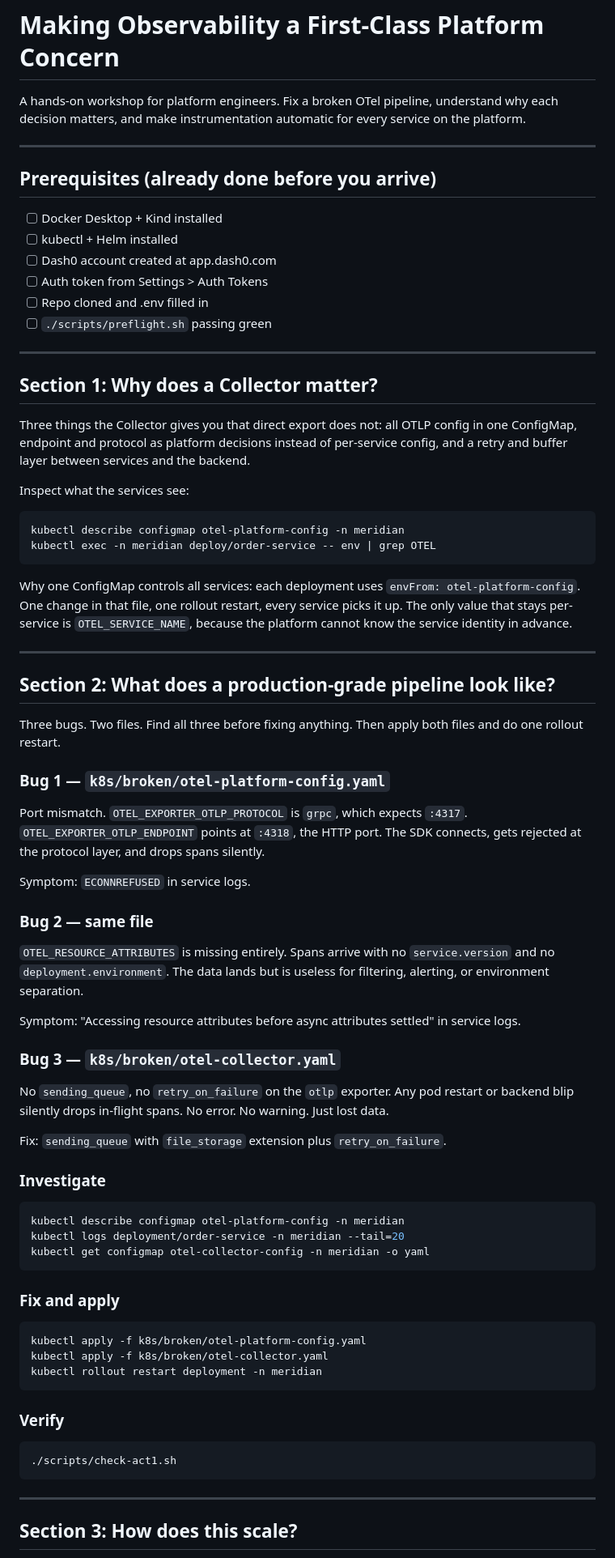
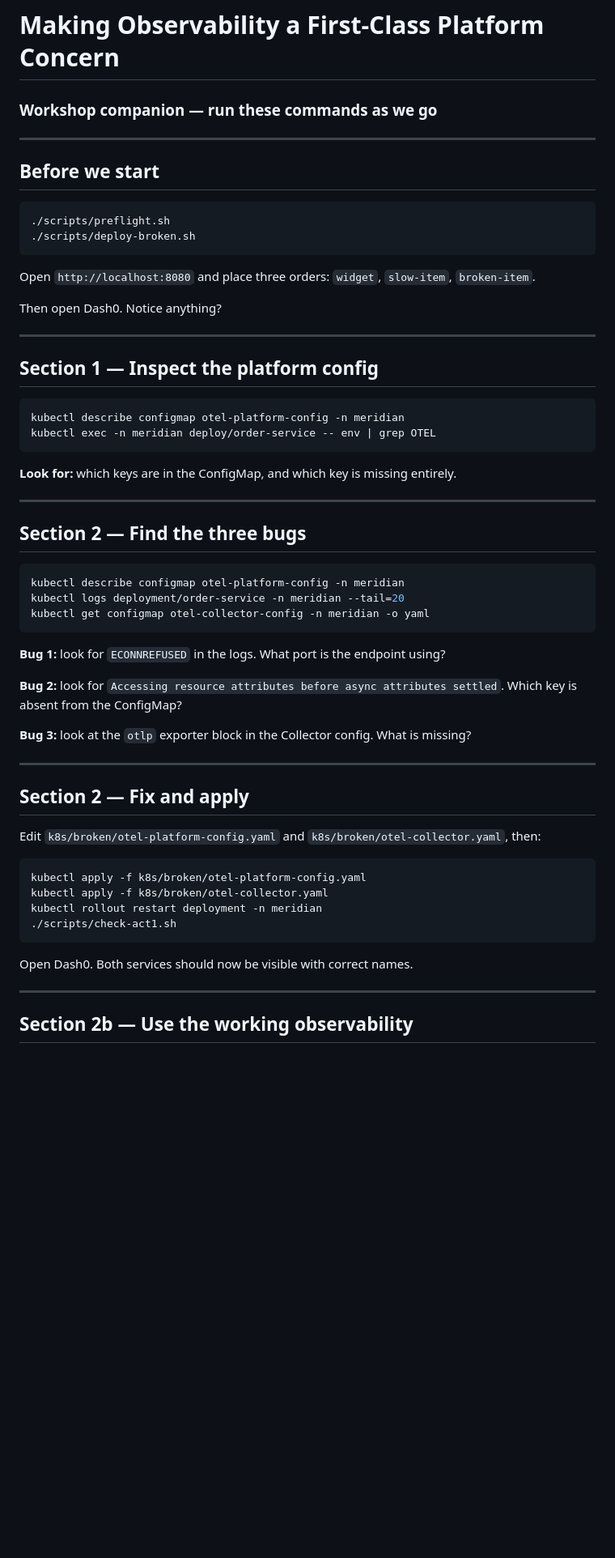
Before and after one commit to juliafmorgado/platform-observability-workshop, a Markdown page: WORKSHOP.md, the part around one of its changes. Shown at 81% size. Drawn GitHub-style; blank space fills up the shorter version.

````diff
--- a/WORKSHOP.md
+++ b/WORKSHOP.md
@@ -1,58 +1,33 @@
 # Making Observability a First-Class Platform Concern
-
-A hands-on workshop for platform engineers. Fix a broken OTel pipeline, understand why each decision matters, and make instrumentation automatic for every service on the platform.
+### Workshop companion — run these commands as we go
 
 ---
 
-## Prerequisites (already done before you arrive)
+## Before we start
 
-- [ ] Docker Desktop + Kind installed
-- [ ] kubectl + Helm installed
-- [ ] Dash0 account created at app.dash0.com
-- [ ] Auth token from Settings > Auth Tokens
-- [ ] Repo cloned and .env filled in
-- [ ] `./scripts/preflight.sh` passing green
+```bash
+./scripts/preflight.sh
+./scripts/deploy-broken.sh
+```
+
+Open `http://localhost:8080` and place three orders: `widget`, `slow-item`, `broken-item`.
+
+Then open Dash0. Notice anything?
 
 ---
 
-## Section 1: Why does a Collector matter?
-
-Three things the Collector gives you that direct export does not: all OTLP config in one ConfigMap, endpoint and protocol as platform decisions instead of per-service config, and a retry and buffer layer between services and the backend.
-
-Inspect what the services see:
+## Section 1 — Inspect the platform config
 
 ```bash
 kubectl describe configmap otel-platform-config -n meridian
 kubectl exec -n meridian deploy/order-service -- env | grep OTEL
 ```
 
-Why one ConfigMap controls all services: each deployment uses `envFrom: otel-platform-config`. One change in that file, one rollout restart, every service picks it up. The only value that stays per-service is `OTEL_SERVICE_NAME`, because the platform cannot know the service identity in advance.
+**Look for:** which keys are in the ConfigMap, and which key is missing entirely.
 
 ---
 
-## Section 2: What does a production-grade pipeline look like?
-
-Three bugs. Two files. Find all three before fixing anything. Then apply both files and do one rollout restart.
-
-### Bug 1 — `k8s/broken/otel-platform-config.yaml`
-
-Port mismatch. `OTEL_EXPORTER_OTLP_PROTOCOL` is `grpc`, which expects `:4317`. `OTEL_EXPORTER_OTLP_ENDPOINT` points at `:4318`, the HTTP port. The SDK connects, gets rejected at the protocol layer, and drops spans silently.
-
-Symptom: `ECONNREFUSED` in service logs.
-
-### Bug 2 — same file
-
-`OTEL_RESOURCE_ATTRIBUTES` is missing entirely. Spans arrive with no `service.version` and no `deployment.environment`. The data lands but is useless for filtering, alerting, or environment separation.
-
-Symptom: "Accessing resource attributes before async attributes settled" in service logs.
-
-### Bug 3 — `k8s/broken/otel-collector.yaml`
-
-No `sending_queue`, no `retry_on_failure` on the `otlp` exporter. Any pod restart or backend blip silently drops in-flight spans. No error. No warning. Just lost data.
-
-Fix: `sending_queue` with `file_storage` extension plus `retry_on_failure`.
-
-### Investigate
+## Section 2 — Find the three bugs
 
 ```bash
 kubectl describe configmap otel-platform-config -n meridian
@@ -60,21 +35,28 @@ kubectl logs deployment/order-service -n meridian --tail=20
 kubectl get configmap otel-collector-config -n meridian -o yaml
 ```
 
-### Fix and apply
+**Bug 1:** look for `ECONNREFUSED` in the logs. What port is the endpoint using?
+
+**Bug 2:** look for `Accessing resource attributes before async attributes settled`. Which key is absent from the ConfigMap?
+
+**Bug 3:** look at the `otlp` exporter block in the Collector config. What is missing?
+
+---
+
+## Section 2 — Fix and apply
+
+Edit `k8s/broken/otel-platform-config.yaml` and `k8s/broken/otel-collector.yaml`, then:
 
 ```bash
 kubectl apply -f k8s/broken/otel-platform-config.yaml
 kubectl apply -f k8s/broken/otel-collector.yaml
 kubectl rollout restart deployment -n meridian
-```
-
-### Verify
-
-```bash
 ./scripts/check-act1.sh
 ```
 
+Open Dash0. Both services should now be visible with correct names.
+
 ---
 
-## Section 3: How does this scale?
+## Section 2b — Use the working observability
 
````
Also changed, not shown: other parts of WORKSHOP.md (+24 -54 lines).
